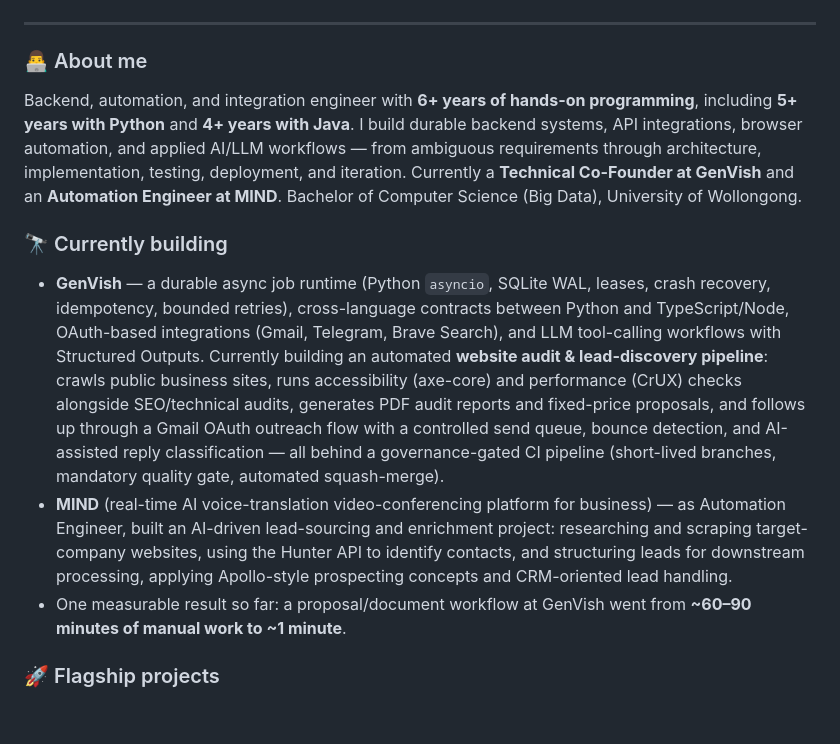
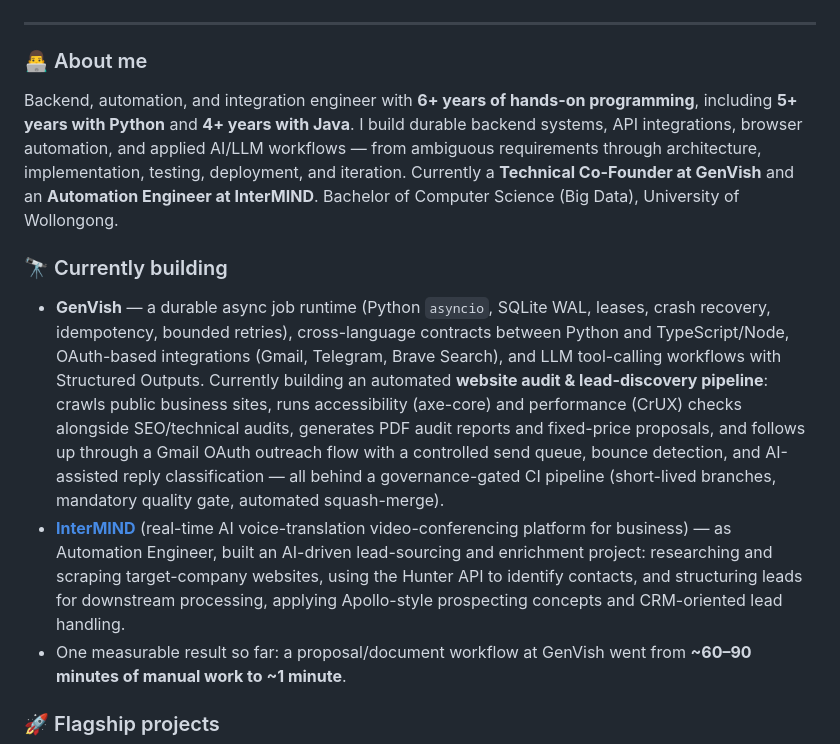
Before and after one commit to MrRex1122/MrRex1122, a Markdown page: README.md, the part around the change. Rendered like a GitHub page; blank space fills up the shorter version.

Commit message:
Rename MIND to InterMIND with link

```diff
--- a/README.md
+++ b/README.md
@@ -13,12 +13,12 @@
 
 ### 👨‍💻 About me
 
-Backend, automation, and integration engineer with **6+ years of hands-on programming**, including **5+ years with Python** and **4+ years with Java**. I build durable backend systems, API integrations, browser automation, and applied AI/LLM workflows — from ambiguous requirements through architecture, implementation, testing, deployment, and iteration. Currently a **Technical Co-Founder at GenVish** and an **Automation Engineer at MIND**. Bachelor of Computer Science (Big Data), University of Wollongong.
+Backend, automation, and integration engineer with **6+ years of hands-on programming**, including **5+ years with Python** and **4+ years with Java**. I build durable backend systems, API integrations, browser automation, and applied AI/LLM workflows — from ambiguous requirements through architecture, implementation, testing, deployment, and iteration. Currently a **Technical Co-Founder at GenVish** and an **Automation Engineer at InterMIND**. Bachelor of Computer Science (Big Data), University of Wollongong.
 
 ### 🔭 Currently building
 
 - **GenVish** — a durable async job runtime (Python `asyncio`, SQLite WAL, leases, crash recovery, idempotency, bounded retries), cross-language contracts between Python and TypeScript/Node, OAuth-based integrations (Gmail, Telegram, Brave Search), and LLM tool-calling workflows with Structured Outputs. Currently building an automated **website audit & lead-discovery pipeline**: crawls public business sites, runs accessibility (axe-core) and performance (CrUX) checks alongside SEO/technical audits, generates PDF audit reports and fixed-price proposals, and follows up through a Gmail OAuth outreach flow with a controlled send queue, bounce detection, and AI-assisted reply classification — all behind a governance-gated CI pipeline (short-lived branches, mandatory quality gate, automated squash-merge).
-- **MIND** (real-time AI voice-translation video-conferencing platform for business) — as Automation Engineer, built an AI-driven lead-sourcing and enrichment project: researching and scraping target-company websites, using the Hunter API to identify contacts, and structuring leads for downstream processing, applying Apollo-style prospecting concepts and CRM-oriented lead handling.
+- **[InterMIND](https://intermind.com)** (real-time AI voice-translation video-conferencing platform for business) — as Automation Engineer, built an AI-driven lead-sourcing and enrichment project: researching and scraping target-company websites, using the Hunter API to identify contacts, and structuring leads for downstream processing, applying Apollo-style prospecting concepts and CRM-oriented lead handling.
 - One measurable result so far: a proposal/document workflow at GenVish went from **~60–90 minutes of manual work to ~1 minute**.
 
 ### 🚀 Flagship projects
```
